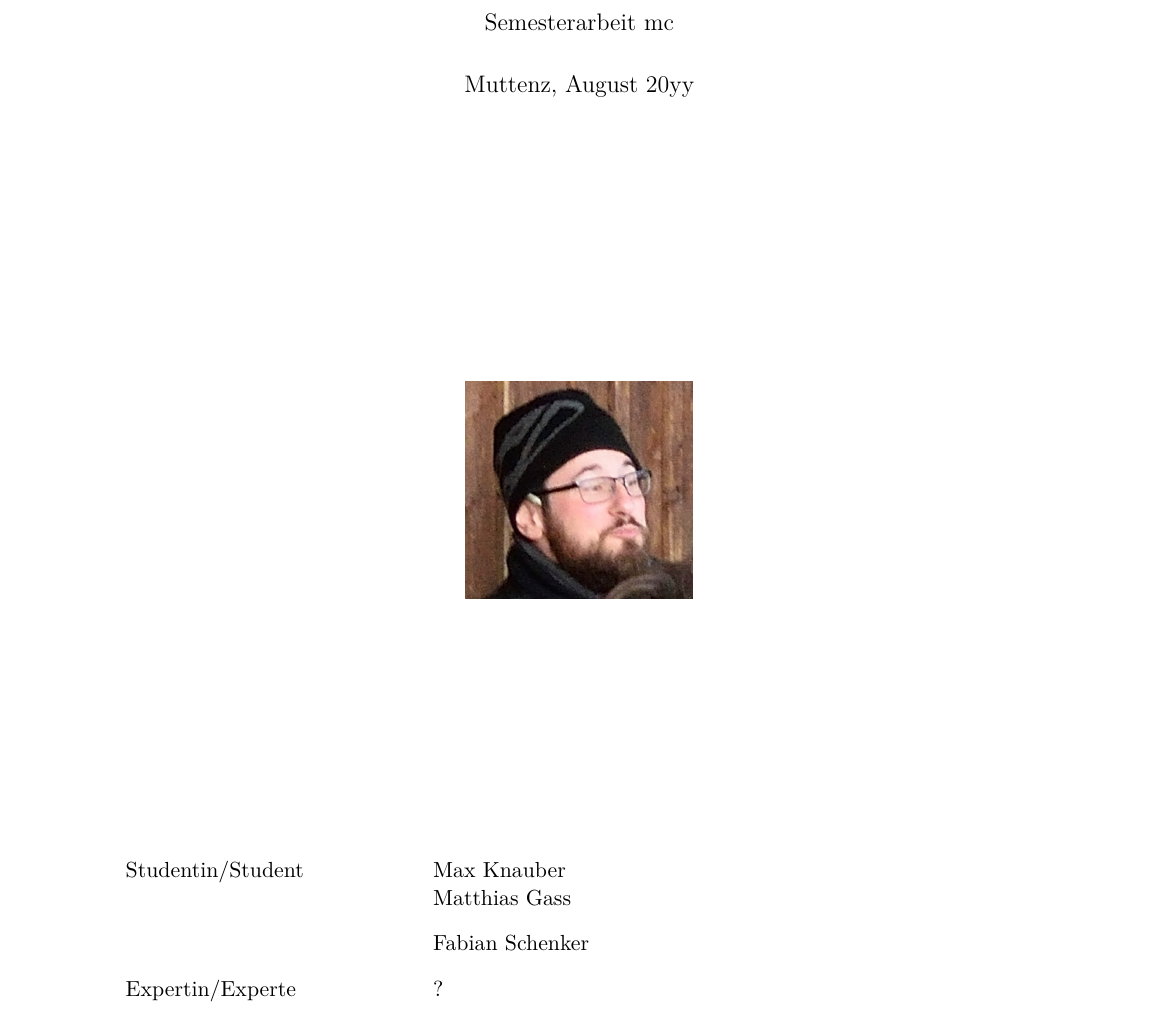
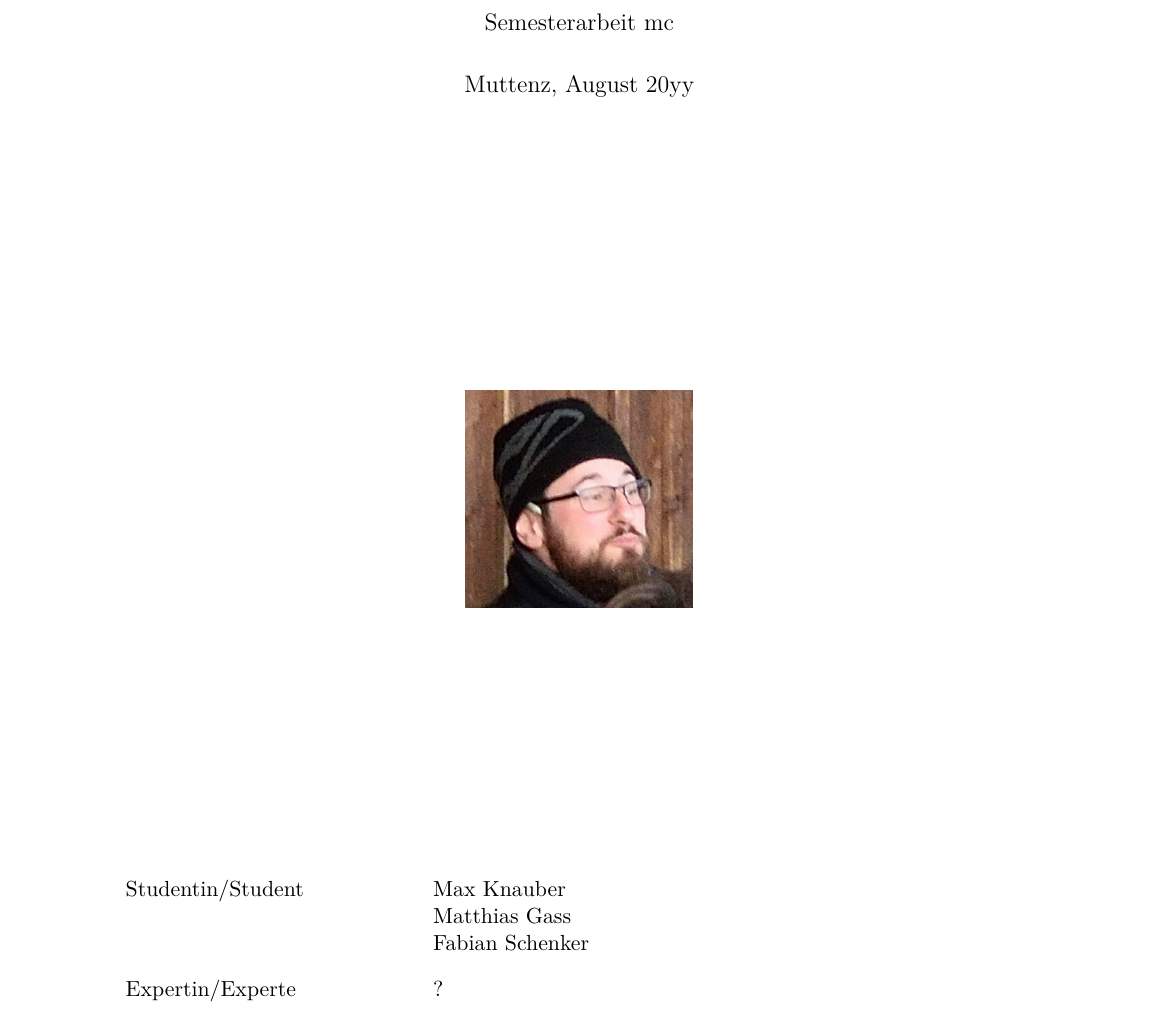
Before and after one commit to fabianschenker/doku_projekt_sem5, a LaTeX document (fhnw_ht_eit_latex_template.tex): part of page 1 of 17, cut so that both start at the same text. The pictures show the PDF file fhnw_ht_eit_latex_template.pdf that the author committed with the source.

Commit message:
commit & push

```diff
--- a/fhnw_ht_eit_latex_template.tex
+++ b/fhnw_ht_eit_latex_template.tex
@@ -30,7 +30,7 @@
 
 \begin{tabular}{@{}p{5cm} l}
 Studentin/Student          &    Max Knauber\\
-                           &    Matthias Gass\\[2ex]
+                           &    Matthias Gass\\
                            &    Fabian Schenker\\[2ex]
 Expertin/Experte           &    ?\\[2ex]
 Fachbetreuer/in            &    Silvan Wirth\\[2ex]
```
Also changed, not shown: fhnw_ht_eit_latex_template.pdf.
